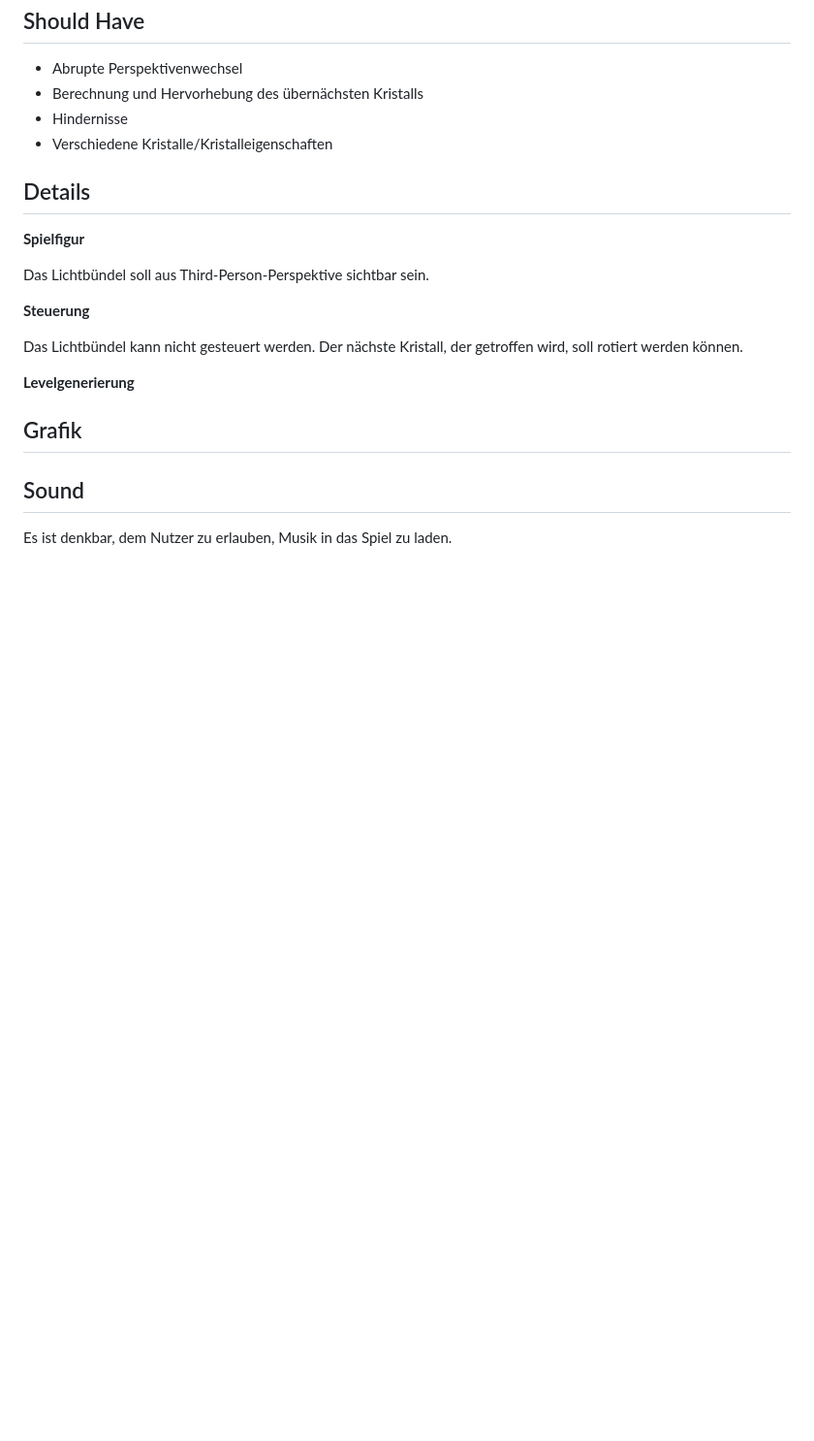
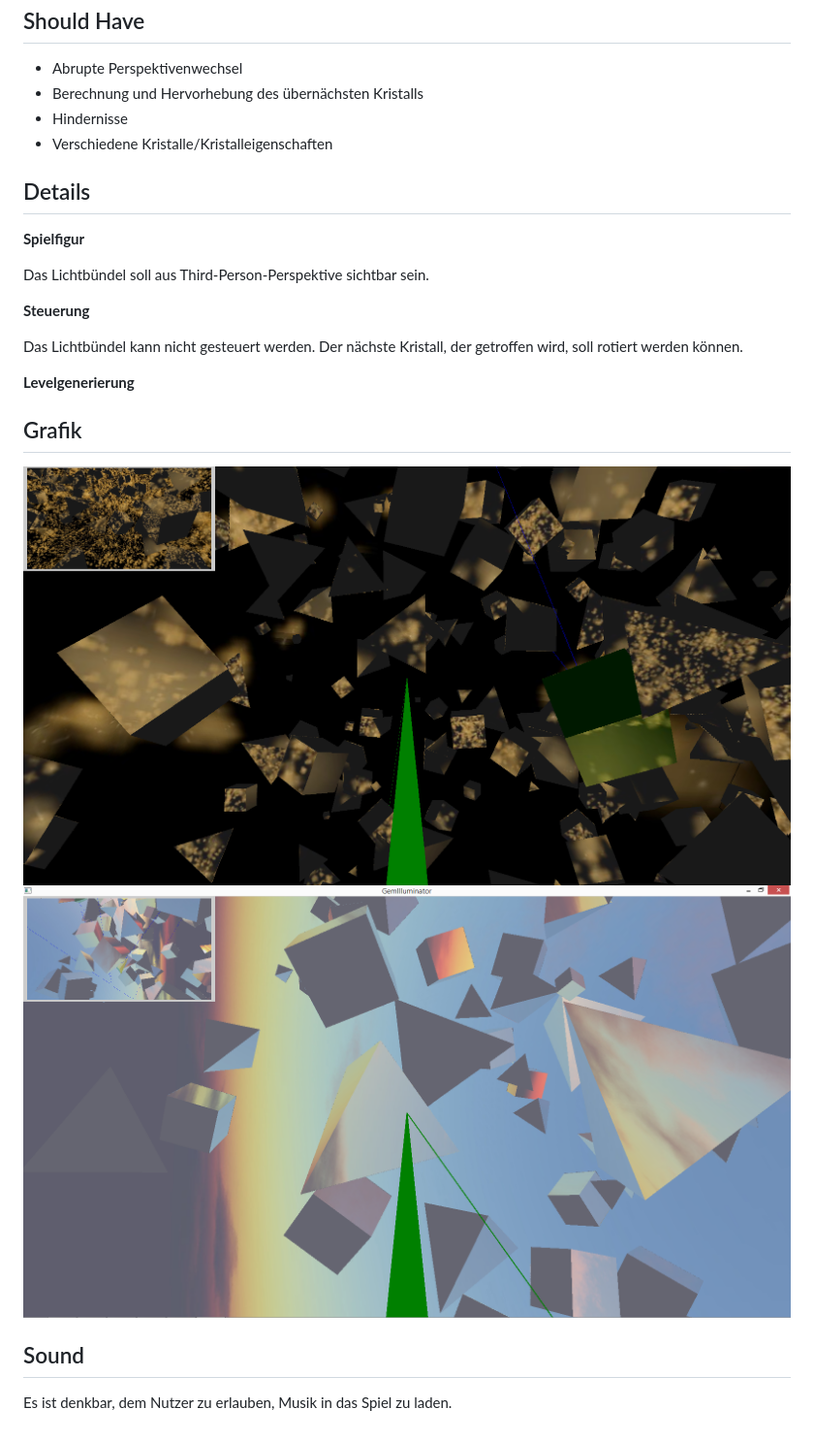
Before and after one commit to JenniferStamm/GemIlluminator, a Markdown page: README.md, the part around the change. Shown: that part at 97% size. Rendered like a GitHub page; pictures changed too: data/gemilluminatorgold.png (added), data/gemilluminatorsky.png (added); blank space fills up the shorter version.

Commit message:
Add screenshots to readme

```diff
--- a/README.md
+++ b/README.md
@@ -45,7 +45,8 @@ Das Lichtbündel kann nicht gesteuert werden. Der nächste Kristall, der getroff
 
 Grafik
 --------------
-
+![Gem Illuminator Gold](/data/gemilluminatorgold.png)
+![Gem Illuminator Sky](/data/gemilluminatorsky.png)
 
 Sound
 --------------
```
